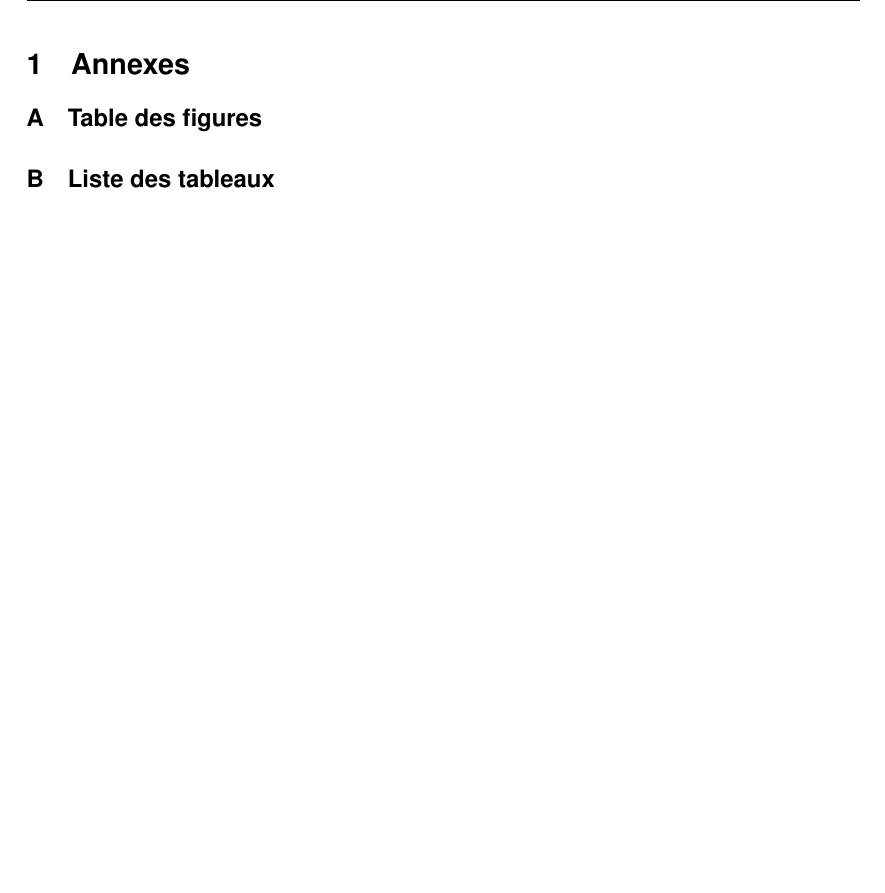
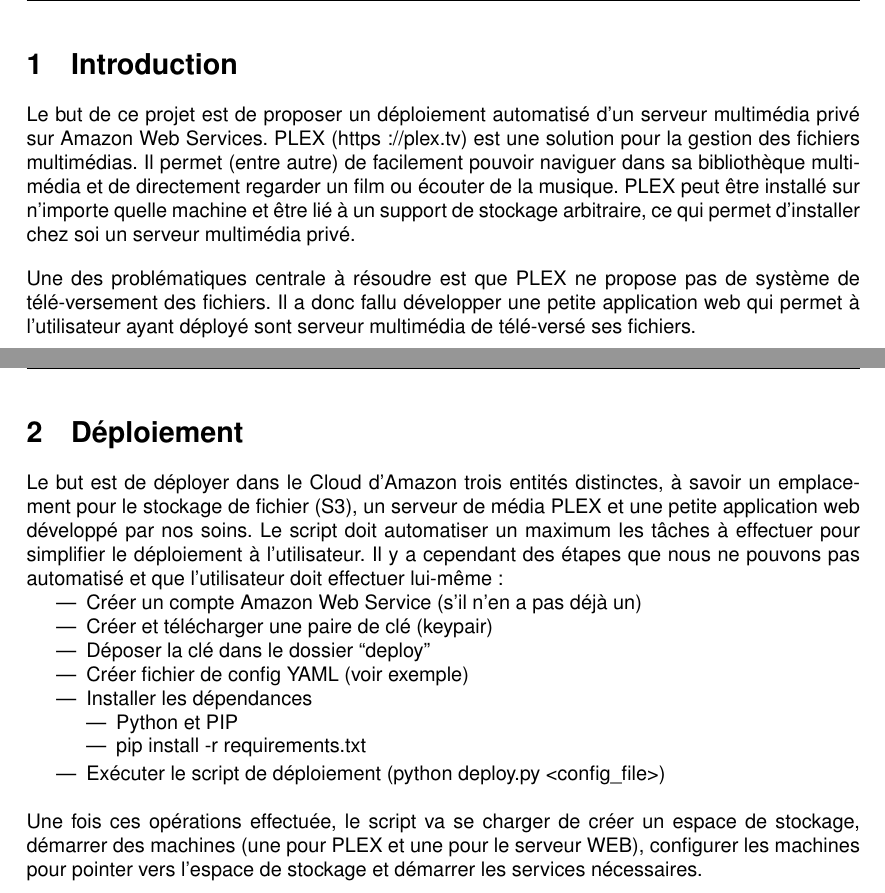
Before and after one commit to jcornaz/hesso.cloud.plex, a LaTeX document (report/report.tex): part of page 3 of 3 before the commit and two parts of pages 3 and 4 of 9 after it, the two joined at a grey line, cut at the place of the change, the shorter picture padded with empty space. Compiled offline with pdfLaTeX.

Commit message:
Report imported from google docs

```diff
--- a/report/report.tex
+++ b/report/report.tex
@@ -4,16 +4,68 @@
 \usepackage{tabularx}
 
 \newcommand{\aws}{\brand{Amazon Web Services}}
+\newcommand{\plex}{\brand{PLEX}}
 
-\title{Plex int the Cloud with \aws}
+\title{\plex\ in the Cloud with \aws}
 \module{CLOUD}{Cloud Computing}
 \author{Benjamen Burgy, Jonathan Cornaz}
 
 \begin{document}
+
+	\section{Introduction}
+		Le but de ce projet est de proposer un déploiement automatisé d’un serveur multimédia privé sur Amazon Web Services.
+		PLEX (https://plex.tv) est une solution pour la gestion des fichiers multimédias. Il permet (entre autre) de facilement pouvoir naviguer dans sa bibliothèque multimédia et de directement regarder un film ou écouter de la musique. PLEX peut être installé sur n’importe quelle machine et être lié à un support de stockage arbitraire, ce qui permet d’installer chez soi un serveur multimédia privé.
+
+		Une des problématiques centrale à résoudre est que PLEX ne propose pas de système de télé-versement des fichiers. Il a donc fallu développer une petite application web qui permet à l’utilisateur ayant déployé sont serveur multimédia de télé-versé ses fichiers.
+
+	\section{Déploiement}
+		Le but est de déployer dans le Cloud d’Amazon trois entités distinctes, à savoir un emplacement pour le stockage de fichier (S3), un serveur de média PLEX et une petite application web développé par nos soins. Le script doit automatiser un maximum les tâches à effectuer pour simplifier le déploiement à l’utilisateur.
+		Il y a cependant des étapes que nous ne pouvons pas automatisé et que l’utilisateur doit effectuer lui-même :
+		\begin{itemize}
+			\item Créer un compte Amazon Web Service (s’il n’en a pas déjà un)
+			\item Créer et télécharger une paire de clé (keypair)
+			\item Déposer la clé dans le dossier “deploy”
+			\item Créer fichier de config YAML (voir exemple)
+			\item Installer les dépendances
+			\begin{itemize}
+				\item Python et PIP
+				\item pip install -r requirements.txt
+			\end{itemize}
+			\item Exécuter le script de déploiement (python deploy.py \textless config\_file\textgreater )
+		\end{itemize}
+
+		Une fois ces opérations effectuée, le script va se charger de créer un espace de stockage, démarrer des machines (une pour PLEX et une pour le serveur WEB), configurer les machines pour pointer vers l’espace de stockage et démarrer les services nécessaires.
+
+	\section{S3 Storage }
+		Le but est d’avoir une zone de stockage centrale des fichiers télé-versés par l’application web et utilisable par le serveur de média PLEX. Nous avons donc créée une instance pour un emplacement de stockage S3 (bucket). Cela a été fait via un script afin de pouvoir proposer ce déploiement à des tiers qui n’aurait alors qu’à spécifier le nom de l’emplacement de stockage qu’ils désirent.
+
+		Une fois un espace de stockage instancié, il convient de se poser la question de la façon d’y accéder à ces données. En l'occurrence, nous ne pouvions pas modifier PLEX et avons donc choisi de pouvoir “monter” cet espace de stockage comme un système de fichier dans les machines.
+
+		Pour y arriver plusieurs solutions existent et nous avons évalué la possibilité d'utiliser s3fs (fuse), s3backer (qui se base sur le précédent) et s3ql. Le problème avec fuse, est qu’il est nécessaire d’obtenir l’intégralité d’un fichier avant de pouvoir l’utiliser. Comme il est question ici d’un serveur de média, cela implique des fichiers volumineux, et il n’est pas envisageable de forcer l’utilisateur à attendre que son film soit complètement téléchargé par le serveur de média avant qu’il puisse le regarder. C’est pourquoi nous avons opté pour s3ql crée un système de fichier qui lui est propre et split les fichiers par bloc de 10 méga-octets. (paramétrable)
+
+	\section{Serveur PLEX}
+		L’installation de Plex Media Server se fait à travers une archive pour les distributions Debian Linux, l’installation est automatique et exécuté par un script Python lors de déploiement.
+		Téléchargement: https://plex.tv/downloads
+
+		Nous avons donc créé une machine et y avons installé PLEX ainsi que s3ql. Nous avons fait une image de cette machine et l’avons rendu publique (ami-56bf1e25) ce qui nous permet de proposé un script qui instancie une machine depuis cette image, sans avoir besoin de diffuser des informations sensibles concernant notre compte AWS.
+
+		Le script de déploiement se charge donc d’instancier une nouvelle machine sur la base de cette image, d’y envoyer les informations de connexion à l’emplacement de stockage, à monter le stockage dans un dossier (/mnt/s3) et à démarrer PLEX.
+
+	\section{Application Web}
+		Petite application dans le but de gérer le stockage des médias de Plex à travers le web. L’application permet des opérations simples dans sa première version comme l’ajout de répertoires et fichiers et leurs suppression. Elle supporte le téléchargement sur le S3 storage de fichiers de grandes tailles.
+		L’application utilise le concept de Single Page Application, les librairies AngularJS, Bootstrap pour la partie client et Flask pour la partie serveur en python.
+		Elle peut être configuré par le biais d’un fichier settings.yml à la racine du serveur. L’installation de l’application web se fait facilement avec les commandes suivantes:
+		pip install -r requirements.txt --upgrade \&\& bower install \&\& python index.py
+
+	\section{Conclusion}
+		Embryon d’une application qui pourrait séduire de nombreux clients désirant un stockage privé sur une infrastructure solide et performante comme Amazon.
+		Le déploiement utilise les dernières technologies et il est très facile d’installer autant la partie PLEX que la partie web à travers une ligne de commande utilisant Python comme langage de programmation pour l’automatisation.
+		Annexes
+		Repository GitHub: https://github.com/slimaku/hesso.cloud.plex
+
+
 	\appendixsection
-
-		\listoffigures
-
-		\listoftables
+		\subsection{Sources}
+			Repository githup: \url{https://github.com/slimaku/hesso.cloud.plex}
 
 \end{document}
```
Also changed, not shown: 1 other file.
